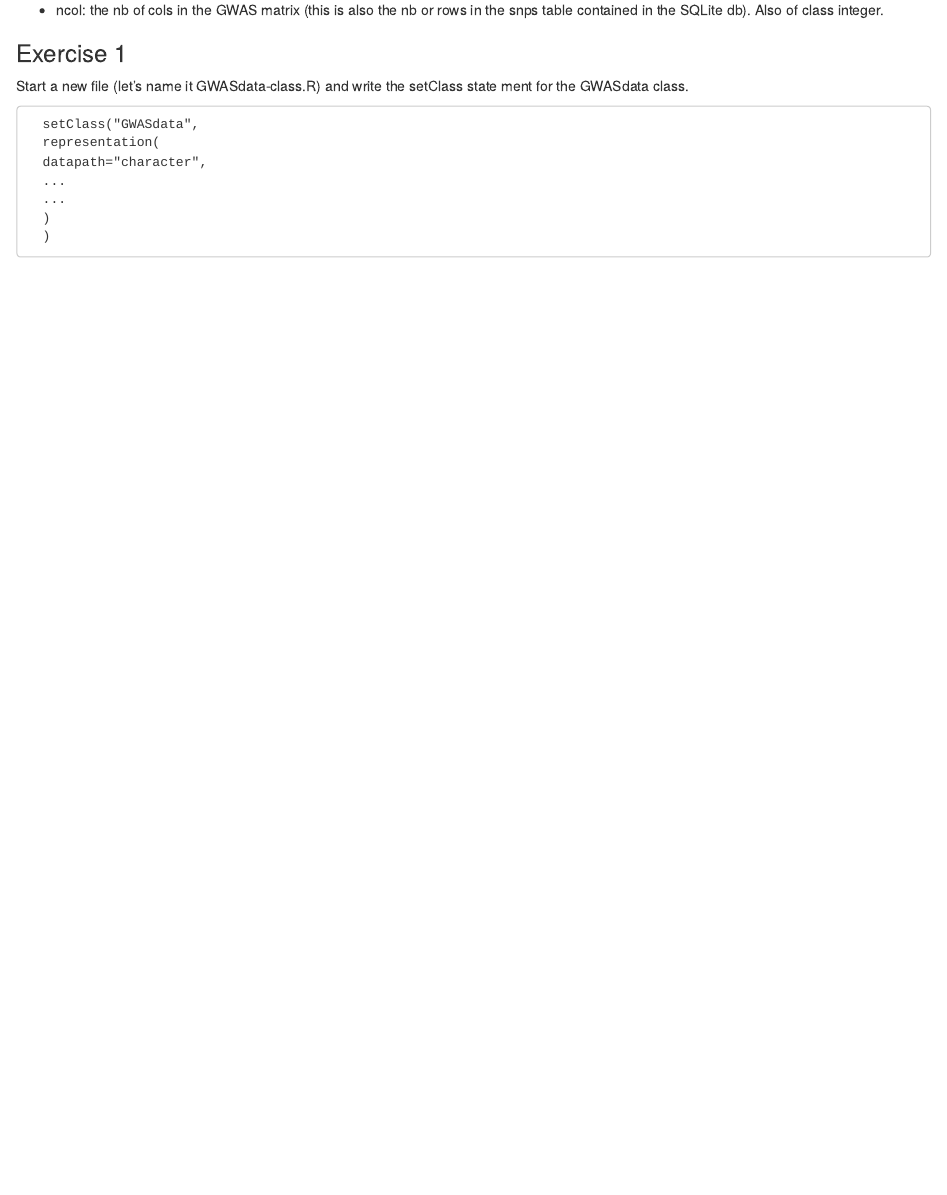
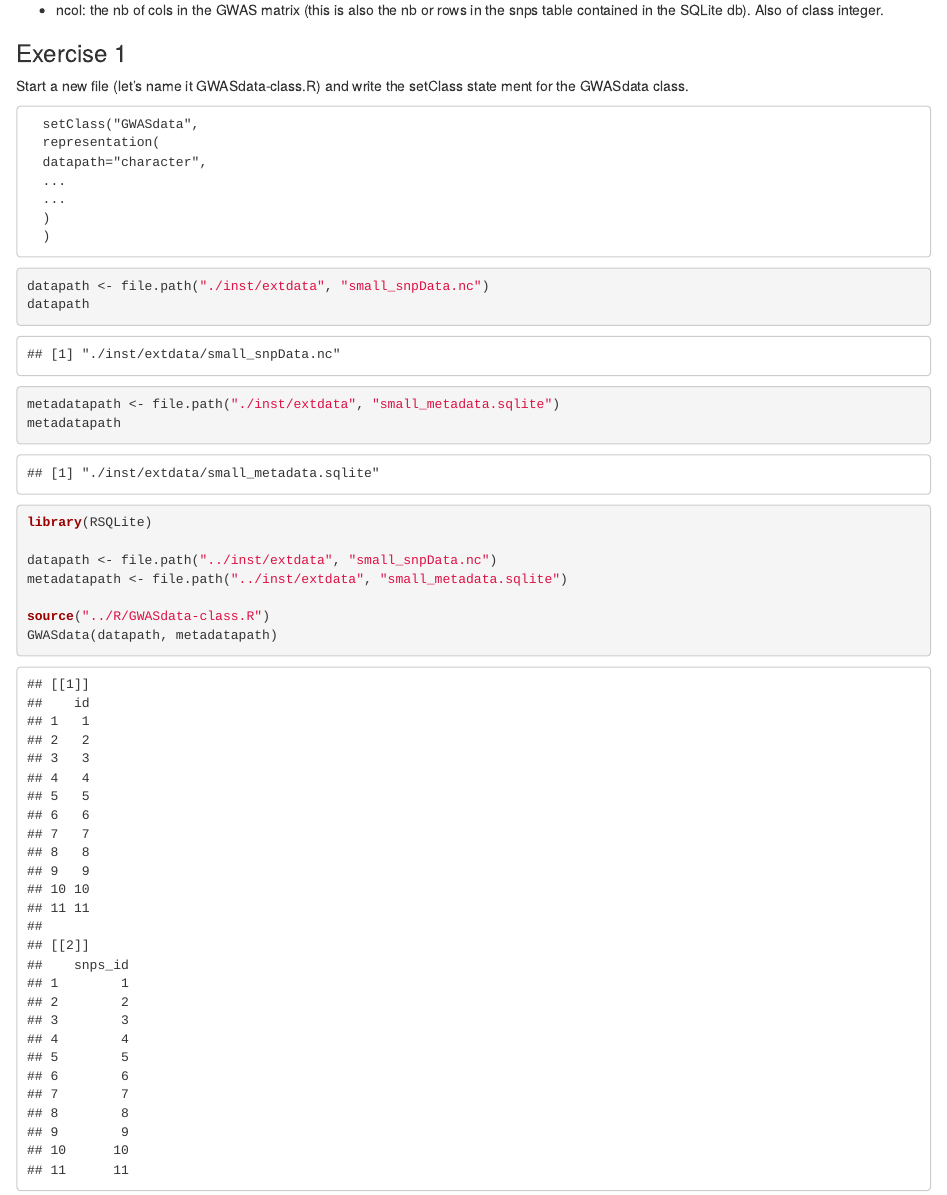
Before and after one commit to AlfonsoRReyes/StudentGWAS, an R Markdown document (inst/IMplementingS4Objects-lab.Rmd): the page in a window 1100 px wide, from 840 px down. Rendered offline with R 4.5, knitr and Pandoc, with nearby package versions.

Commit message:
go up couple of folders to reach the datasets and the R file

````diff
--- a/inst/IMplementingS4Objects-lab.Rmd
+++ b/inst/IMplementingS4Objects-lab.Rmd
@@ -70,3 +70,22 @@ ment for the GWASdata class.
       ...
       )
       )
+
+
+```{r}
+datapath <- file.path("./inst/extdata", "small_snpData.nc")
+datapath
+
+metadatapath <- file.path("./inst/extdata", "small_metadata.sqlite")
+metadatapath
+```
+
+```{r}
+library(RSQLite)
+
+datapath <- file.path("../inst/extdata", "small_snpData.nc")
+metadatapath <- file.path("../inst/extdata", "small_metadata.sqlite")
+
+source("../R/GWASdata-class.R")
+GWASdata(datapath, metadatapath)
+```
````
Also changed, not shown: R/GWASdata-class.R (+5 -1 lines).
